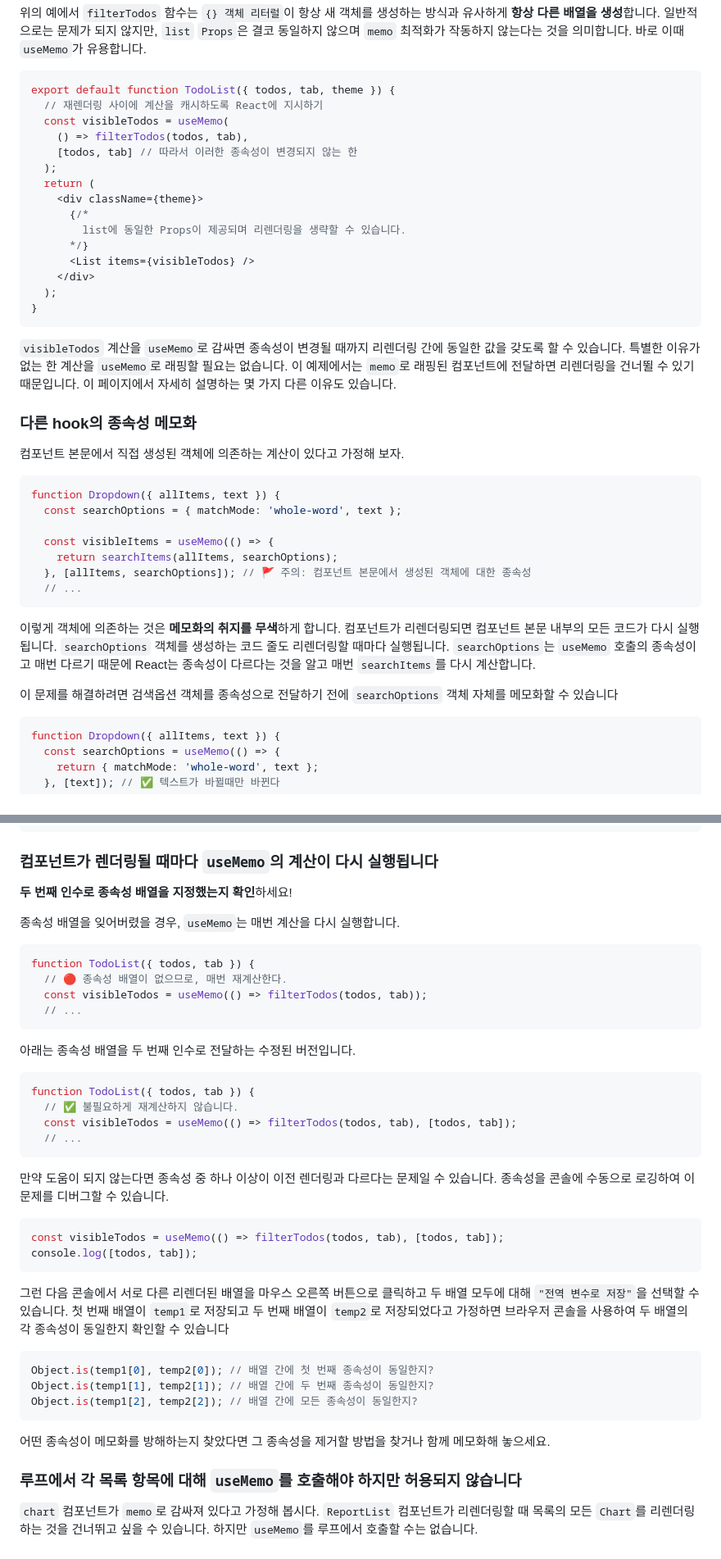
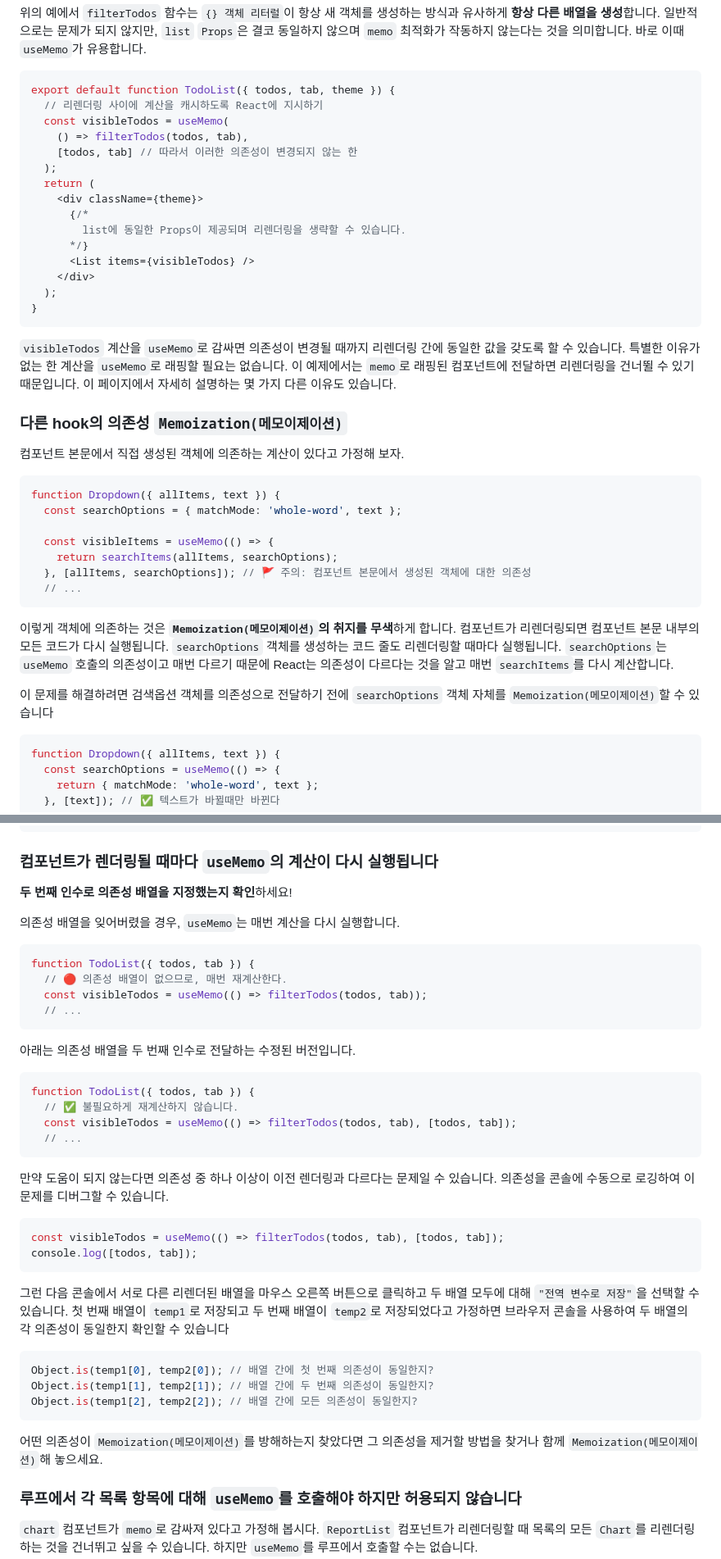
Before and after one commit to otterpark/dev-note, a Markdown page: react/reference/use-memo.md, 2 parts joined by grey strips. Shown at 82% size. Rendered like a GitHub page.

Commit message:
Docs: 문구 수정
- 종속성 -> 의존성
- 메모화 -> Memoization(메모이제이션)

````diff
--- a/react/reference/use-memo.md
+++ b/react/reference/use-memo.md
@@ -164,10 +164,10 @@ export default function TodoList({ todos, tab, theme }) {
 
 ```tsx
 export default function TodoList({ todos, tab, theme }) {
-  // 재렌더링 사이에 계산을 캐시하도록 React에 지시하기
+  // 리렌더링 사이에 계산을 캐시하도록 React에 지시하기
   const visibleTodos = useMemo(
     () => filterTodos(todos, tab),
-    [todos, tab] // 따라서 이러한 종속성이 변경되지 않는 한
+    [todos, tab] // 따라서 이러한 의존성이 변경되지 않는 한
   );
   return (
     <div className={theme}>
@@ -180,9 +180,9 @@ export default function TodoList({ todos, tab, theme }) {
 }
 ```
 
-`visibleTodos` 계산을 `useMemo`로 감싸면 종속성이 변경될 때까지 리렌더링 간에 동일한 값을 갖도록 할 수 있습니다. 특별한 이유가 없는 한 계산을 `useMemo`로 래핑할 필요는 없습니다. 이 예제에서는 `memo`로 래핑된 컴포넌트에 전달하면 리렌더링을 건너뛸 수 있기 때문입니다. 이 페이지에서 자세히 설명하는 몇 가지 다른 이유도 있습니다.
+`visibleTodos` 계산을 `useMemo`로 감싸면 의존성이 변경될 때까지 리렌더링 간에 동일한 값을 갖도록 할 수 있습니다. 특별한 이유가 없는 한 계산을 `useMemo`로 래핑할 필요는 없습니다. 이 예제에서는 `memo`로 래핑된 컴포넌트에 전달하면 리렌더링을 건너뛸 수 있기 때문입니다. 이 페이지에서 자세히 설명하는 몇 가지 다른 이유도 있습니다.
 
-### 다른 hook의 종속성 메모화
+### 다른 hook의 의존성 `Memoization(메모이제이션)`
 
 컴포넌트 본문에서 직접 생성된 객체에 의존하는 계산이 있다고 가정해 보자.
 
@@ -192,13 +192,13 @@ function Dropdown({ allItems, text }) {
 
   const visibleItems = useMemo(() => {
     return searchItems(allItems, searchOptions);
-  }, [allItems, searchOptions]); // 🚩 주의: 컴포넌트 본문에서 생성된 객체에 대한 종속성
+  }, [allItems, searchOptions]); // 🚩 주의: 컴포넌트 본문에서 생성된 객체에 대한 의존성
   // ...
 ```
 
-이렇게 객체에 의존하는 것은 **메모화의 취지를 무색**하게 합니다. 컴포넌트가 리렌더링되면 컴포넌트 본문 내부의 모든 코드가 다시 실행됩니다. `searchOptions` 객체를 생성하는 코드 줄도 리렌더링할 때마다 실행됩니다. `searchOptions`는 `useMemo` 호출의 종속성이고 매번 다르기 때문에 React는 종속성이 다르다는 것을 알고 매번 `searchItems`를 다시 계산합니다.
+이렇게 객체에 의존하는 것은 **`Memoization(메모이제이션)`의 취지를 무색**하게 합니다. 컴포넌트가 리렌더링되면 컴포넌트 본문 내부의 모든 코드가 다시 실행됩니다. `searchOptions` 객체를 생성하는 코드 줄도 리렌더링할 때마다 실행됩니다. `searchOptions`는 `useMemo` 호출의 의존성이고 매번 다르기 때문에 React는 의존성이 다르다는 것을 알고 매번 `searchItems`를 다시 계산합니다.
 
-이 문제를 해결하려면 검색옵션 객체를 종속성으로 전달하기 전에 `searchOptions` 객체 자체를 메모화할 수 있습니다
+이 문제를 해결하려면 검색옵션 객체를 의존성으로 전달하기 전에 `searchOptions` 객체 자체를 `Memoization(메모이제이션)`할 수 있습니다
 
 ```tsx
 function Dropdown({ allItems, text }) {
@@ -358,18 +358,18 @@ const searchOptions = useMemo(() => ({
 
 ### 컴포넌트가 렌더링될 때마다 `useMemo`의 계산이 다시 실행됩니다
 
-**두 번째 인수로 종속성 배열을 지정했는지 확인**하세요!
+**두 번째 인수로 의존성 배열을 지정했는지 확인**하세요!
 
-종속성 배열을 잊어버렸을 경우, `useMemo`는 매번 계산을 다시 실행합니다.
+의존성 배열을 잊어버렸을 경우, `useMemo`는 매번 계산을 다시 실행합니다.
 
 ```tsx
 function TodoList({ todos, tab }) {
-  // 🔴 종속성 배열이 없으므로, 매번 재계산한다.
+  // 🔴 의존성 배열이 없으므로, 매번 재계산한다.
   const visibleTodos = useMemo(() => filterTodos(todos, tab));
   // ...
 ```
 
-아래는 종속성 배열을 두 번째 인수로 전달하는 수정된 버전입니다.
+아래는 의존성 배열을 두 번째 인수로 전달하는 수정된 버전입니다.
 
 ```tsx
 function TodoList({ todos, tab }) {
@@ -378,22 +378,22 @@ function TodoList({ todos, tab }) {
   // ...
 ```
 
-만약 도움이 되지 않는다면 종속성 중 하나 이상이 이전 렌더링과 다르다는 문제일 수 있습니다. 종속성을 콘솔에 수동으로 로깅하여 이 문제를 디버그할 수 있습니다.
+만약 도움이 되지 않는다면 의존성 중 하나 이상이 이전 렌더링과 다르다는 문제일 수 있습니다. 의존성을 콘솔에 수동으로 로깅하여 이 문제를 디버그할 수 있습니다.
 
 ```tsx
 const visibleTodos = useMemo(() => filterTodos(todos, tab), [todos, tab]);
 console.log([todos, tab]);
 ```
 
-그런 다음 콘솔에서 서로 다른 리렌더된 배열을 마우스 오른쪽 버튼으로 클릭하고 두 배열 모두에 대해 `"전역 변수로 저장"`을 선택할 수 있습니다. 첫 번째 배열이 `temp1`로 저장되고 두 번째 배열이 `temp2`로 저장되었다고 가정하면 브라우저 콘솔을 사용하여 두 배열의 각 종속성이 동일한지 확인할 수 있습니다
+그런 다음 콘솔에서 서로 다른 리렌더된 배열을 마우스 오른쪽 버튼으로 클릭하고 두 배열 모두에 대해 `"전역 변수로 저장"`을 선택할 수 있습니다. 첫 번째 배열이 `temp1`로 저장되고 두 번째 배열이 `temp2`로 저장되었다고 가정하면 브라우저 콘솔을 사용하여 두 배열의 각 의존성이 동일한지 확인할 수 있습니다
 
 ```tsx
-Object.is(temp1[0], temp2[0]); // 배열 간에 첫 번째 종속성이 동일한지?
-Object.is(temp1[1], temp2[1]); // 배열 간에 두 번째 종속성이 동일한지?
-Object.is(temp1[2], temp2[2]); // 배열 간에 모든 종속성이 동일한지?
+Object.is(temp1[0], temp2[0]); // 배열 간에 첫 번째 의존성이 동일한지?
+Object.is(temp1[1], temp2[1]); // 배열 간에 두 번째 의존성이 동일한지?
+Object.is(temp1[2], temp2[2]); // 배열 간에 모든 의존성이 동일한지?
 ```
 
-어떤 종속성이 메모화를 방해하는지 찾았다면 그 종속성을 제거할 방법을 찾거나 함께 메모화해 놓으세요.
+어떤 의존성이 `Memoization(메모이제이션)`를 방해하는지 찾았다면 그 의존성을 제거할 방법을 찾거나 함께 `Memoization(메모이제이션)`해 놓으세요.
 
 ### 루프에서 각 목록 항목에 대해 `useMemo`를 호출해야 하지만 허용되지 않습니다
 
````
Also changed, not shown: other parts of react/reference/use-memo.md (+17 -17 lines), react/reference/use-callback.md (+27 -27 lines).
